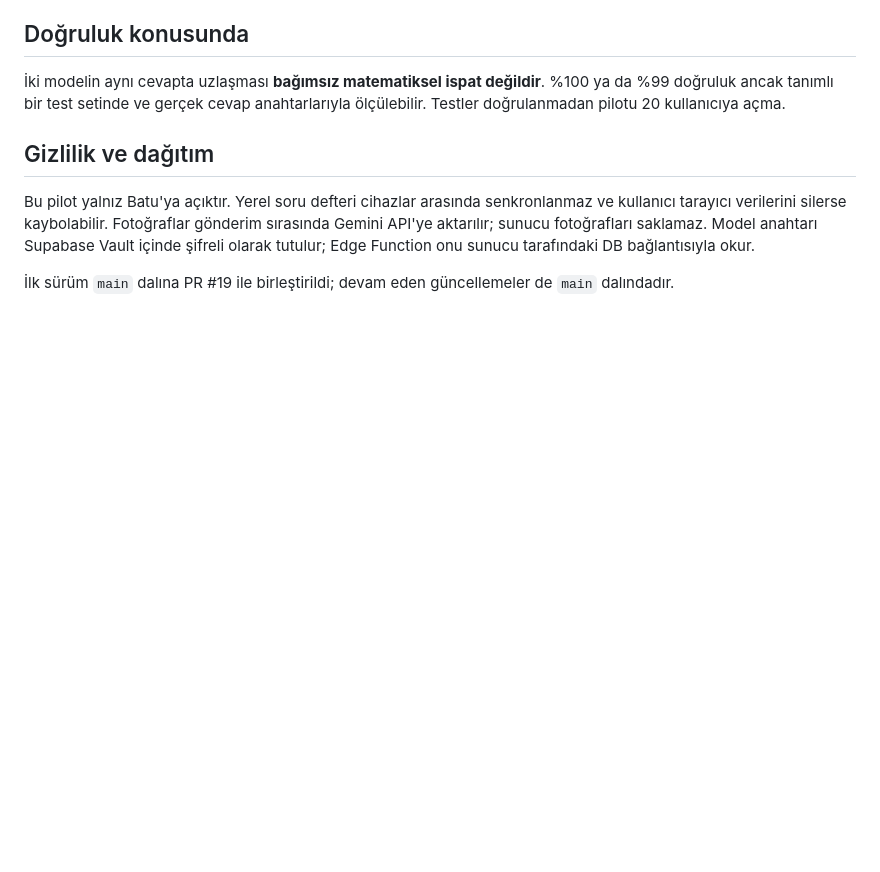
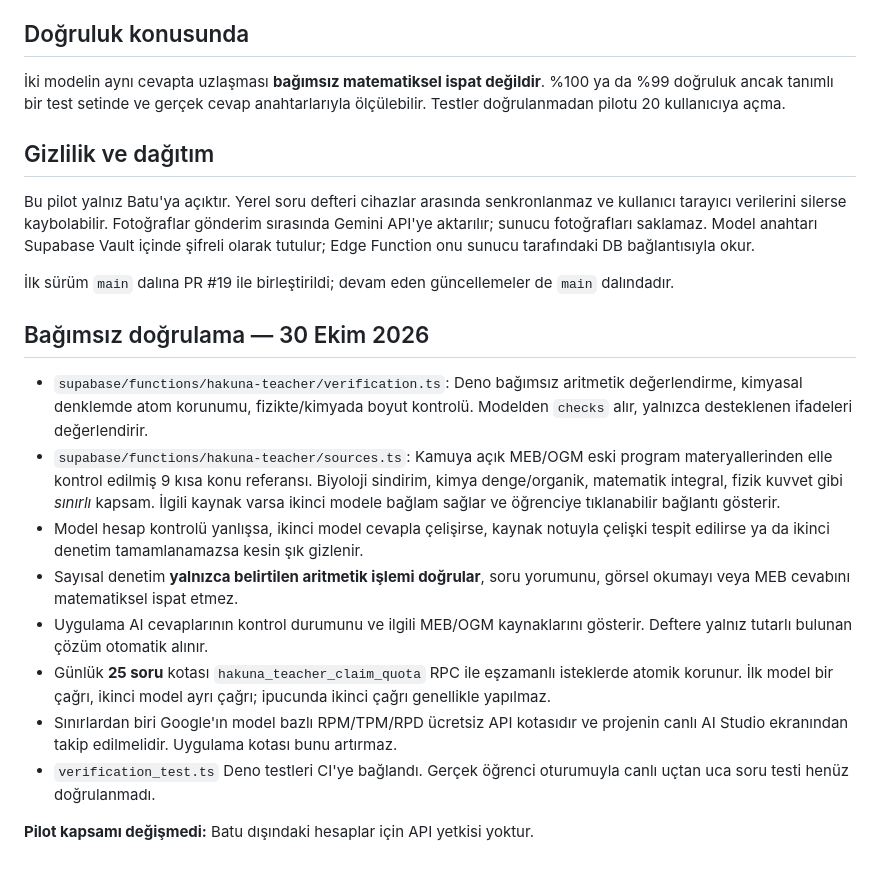
Before and after one commit to Karb0n328/Hakuna-matata, a Markdown page: AI-TEACHER-BATU.md, the part around the change. GitHub-like rendering; blank space fills up the shorter version.

Commit message:
Document independent calculation checks, legacy MEB references, model limits and atomic quota

```diff
--- a/AI-TEACHER-BATU.md
+++ b/AI-TEACHER-BATU.md
@@ -41,3 +41,17 @@ Edge Function, Supabase'in sunucuya otomatik verdiği `SUPABASE_DB_URL` üzerind
 Bu pilot yalnız Batu'ya açıktır. Yerel soru defteri cihazlar arasında senkronlanmaz ve kullanıcı tarayıcı verilerini silerse kaybolabilir. Fotoğraflar gönderim sırasında Gemini API'ye aktarılır; sunucu fotoğrafları saklamaz. Model anahtarı Supabase Vault içinde şifreli olarak tutulur; Edge Function onu sunucu tarafındaki DB bağlantısıyla okur.
 
 İlk sürüm `main` dalına PR #19 ile birleştirildi; devam eden güncellemeler de `main` dalındadır.
+
+
+## Bağımsız doğrulama — 30 Ekim 2026
+
+- `supabase/functions/hakuna-teacher/verification.ts`: Deno bağımsız aritmetik değerlendirme, kimyasal denklemde atom korunumu, fizikte/kimyada boyut kontrolü. Modelden `checks` alır, yalnızca desteklenen ifadeleri değerlendirir.
+- `supabase/functions/hakuna-teacher/sources.ts`: Kamuya açık MEB/OGM eski program materyallerinden elle kontrol edilmiş 9 kısa konu referansı. Biyoloji sindirim, kimya denge/organik, matematik integral, fizik kuvvet gibi *sınırlı* kapsam. İlgili kaynak varsa ikinci modele bağlam sağlar ve öğrenciye tıklanabilir bağlantı gösterir.
+- Model hesap kontrolü yanlışsa, ikinci model cevapla çelişirse, kaynak notuyla çelişki tespit edilirse ya da ikinci denetim tamamlanamazsa kesin şık gizlenir.
+- Sayısal denetim **yalnızca belirtilen aritmetik işlemi doğrular**, soru yorumunu, görsel okumayı veya MEB cevabını matematiksel ispat etmez.
+- Uygulama AI cevaplarının kontrol durumunu ve ilgili MEB/OGM kaynaklarını gösterir. Deftere yalnız tutarlı bulunan çözüm otomatik alınır.
+- Günlük **25 soru** kotası `hakuna_teacher_claim_quota` RPC ile eşzamanlı isteklerde atomik korunur. İlk model bir çağrı, ikinci model ayrı çağrı; ipucunda ikinci çağrı genellikle yapılmaz.
+- Sınırlardan biri Google'ın model bazlı RPM/TPM/RPD ücretsiz API kotasıdır ve projenin canlı AI Studio ekranından takip edilmelidir. Uygulama kotası bunu artırmaz.
+- `verification_test.ts` Deno testleri CI'ye bağlandı. Gerçek öğrenci oturumuyla canlı uçtan uca soru testi henüz doğrulanmadı.
+
+**Pilot kapsamı değişmedi:** Batu dışındaki hesaplar için API yetkisi yoktur.
```
